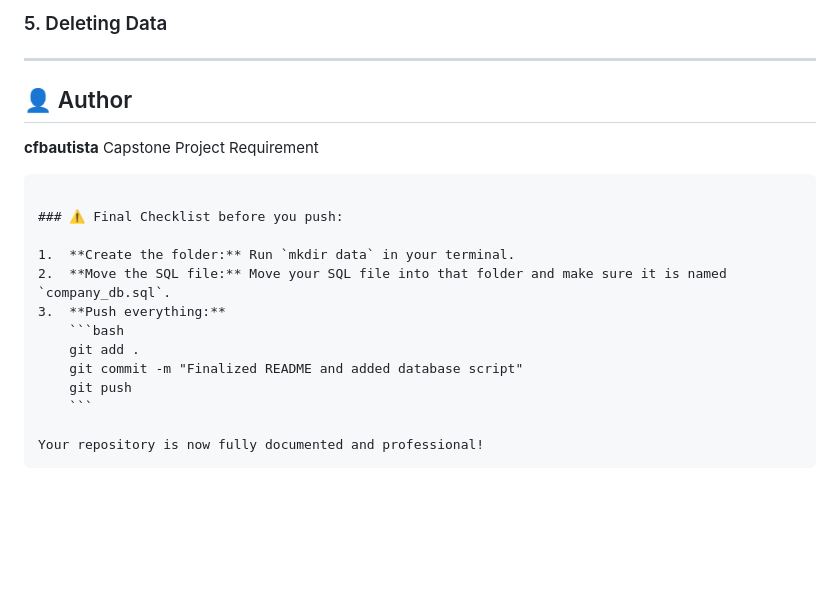
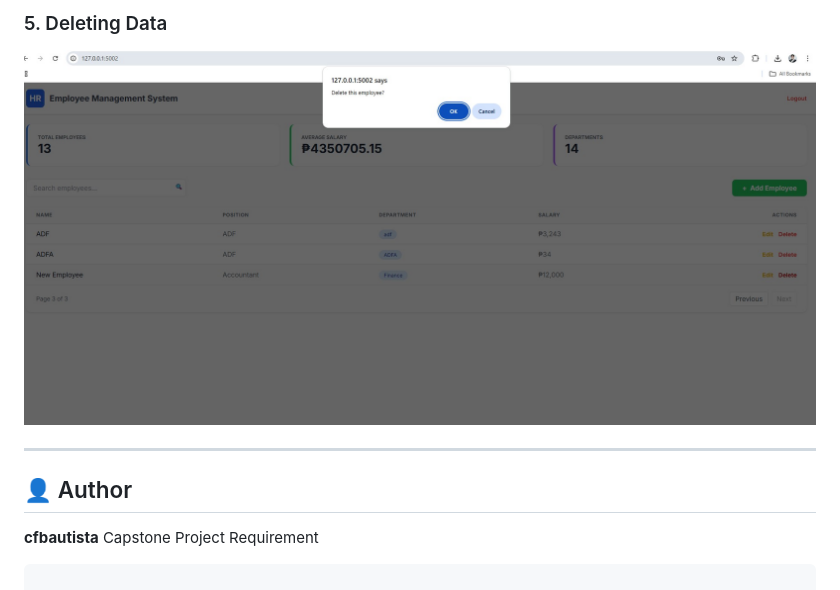
Before and after one commit to gestaacinc/cfbautistaCapstone, a Markdown page: README.md, the part around one of its changes. Rendered like a GitHub page; blank space fills up the shorter version.

`````diff
--- a/README.md
+++ b/README.md
@@ -131,5 +135,6 @@ Server will start at: `http://127.0.0.1:5002`
 
-### 5\. Deleting Data
+### 5. Deleting Data
+![Delete Page](screenshots/delete_page.jpg)
 
 -----
 
@@ -139,17 +144,3 @@ Server will start at: `http://127.0.0.1:5002`
 Capstone Project Requirement
 
 ````
-
-### ⚠️ Final Checklist before you push:
-
-1.  **Create the folder:** Run `mkdir data` in your terminal.
-2.  **Move the SQL file:** Move your SQL file into that folder and make sure it is named `company_db.sql`.
-3.  **Push everything:**
-    ```bash
-    git add .
-    git commit -m "Finalized README and added database script"
-    git push
-    ```
-
-Your repository is now fully documented and professional!
-````
`````
Also changed, not shown: other parts of README.md (+8 -4 lines).
